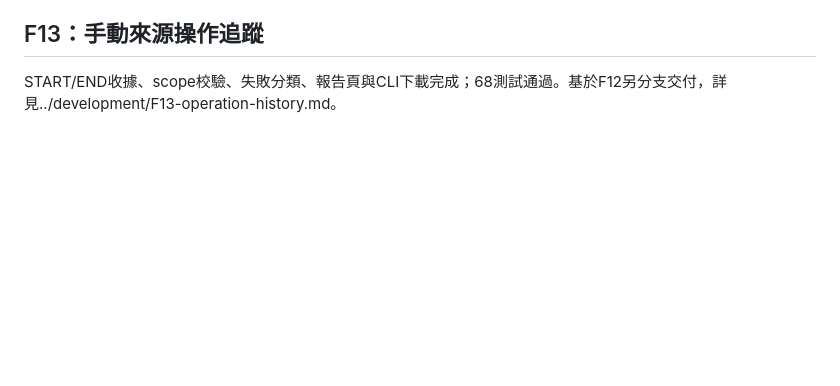
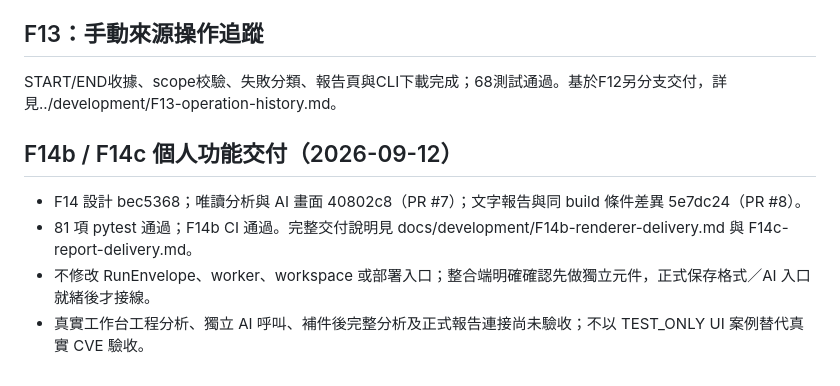
Before and after one commit to HarveyLin0110/cvevidence, a Markdown page: docs/progress/frankie.md, the part around the change. Rendered like a GitHub page; blank space fills up the shorter version.

Commit message:
docs(progress): record analysis UI and report handoffs

```diff
--- a/docs/progress/frankie.md
+++ b/docs/progress/frankie.md
@@ -69,3 +69,9 @@ docs/product/frankie-plan.md 保留此前規劃供參考；實際現況以本檔
 
 ## F13：手動來源操作追蹤
 START/END收據、scope校驗、失敗分類、報告頁與CLI下載完成；68測試通過。基於F12另分支交付，詳見../development/F13-operation-history.md。
+
+## F14b / F14c 個人功能交付（2026-09-12）
+- F14 設計 bec5368；唯讀分析與 AI 畫面 40802c8（PR #7）；文字報告與同 build 條件差異 5e7dc24（PR #8）。
+- 81 項 pytest 通過；F14b CI 通過。完整交付說明見 docs/development/F14b-renderer-delivery.md 與 F14c-report-delivery.md。
+- 不修改 RunEnvelope、worker、workspace 或部署入口；整合端明確確認先做獨立元件，正式保存格式／AI 入口就緒後才接線。
+- 真實工作台工程分析、獨立 AI 呼叫、補件後完整分析及正式報告連接尚未驗收；不以 TEST_ONLY UI 案例替代真實 CVE 驗收。
```
Also changed, not shown: docs/sync/Frankie.md (+6 -0 lines).
